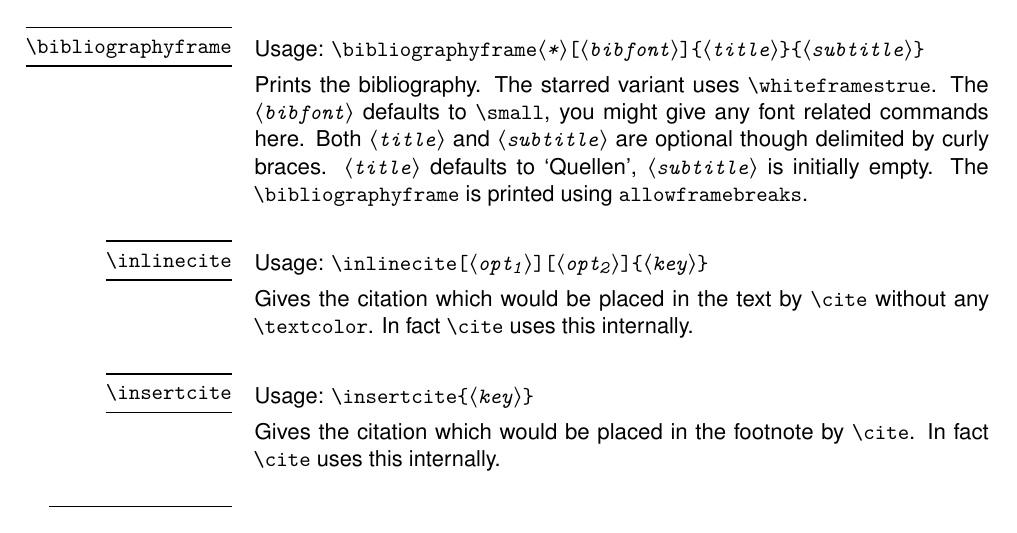
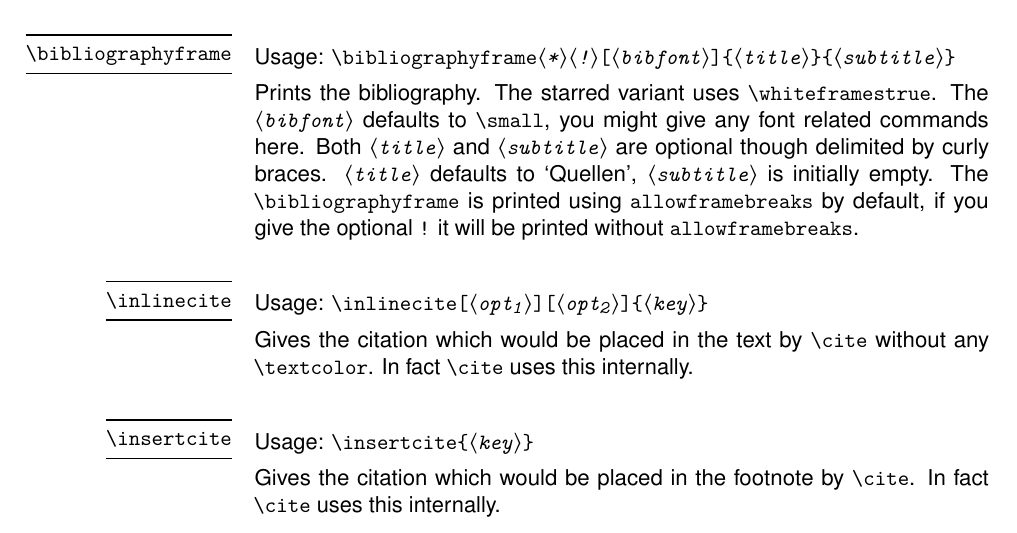
Before and after one commit to Skillmon/MRTbundle, a LaTeX thesis (Doc/doc_MRTbundle.tex, which reads Doc/tex/doc_MRTbeam.tex): part of page 26 of 59, cut so that both start at the same text. The pictures show the PDF file Doc/doc_MRTbundle.pdf that the author committed with the source.

Commit message:
missing ! option for bibliographyframe in doc

```diff
--- a/Doc/tex/doc_MRTbeam.tex
+++ b/Doc/tex/doc_MRTbeam.tex
@@ -353,13 +353,14 @@ The term footnotes relates to the special MRT footnotes in this subsection.
 \end{describemacro}
 
 \begin{describemacro}{bibliographyframe}%
-  [\meta{*}\oarg{bibfont}\marg{title}\marg{subtitle}]
+  [\meta{*}\meta{!}\oarg{bibfont}\marg{title}\marg{subtitle}]
   Prints the bibliography. The starred variant uses \cs{whiteframestrue}. The
   \meta{bibfont} defaults to \cs{small}, you might give any font related
   commands here. Both \meta{title} and \meta{subtitle} are optional though
   delimited by curly braces. \meta{title} defaults to \enquote{Quellen},
   \meta{subtitle} is initially empty. The \cs{bibliographyframe} is printed
-  using \texttt{allowframebreaks}.
+  using \texttt{allowframebreaks} by default, if you give the optional
+  \texttt{!} it will be printed without \texttt{allowframebreaks}.
 \end{describemacro}
 
 \begin{describemacro}{inlinecite}[\oarg{opt1}\oarg{opt2}\marg{key}]
```
Also changed, not shown: Doc/doc_MRTbundle.pdf.
